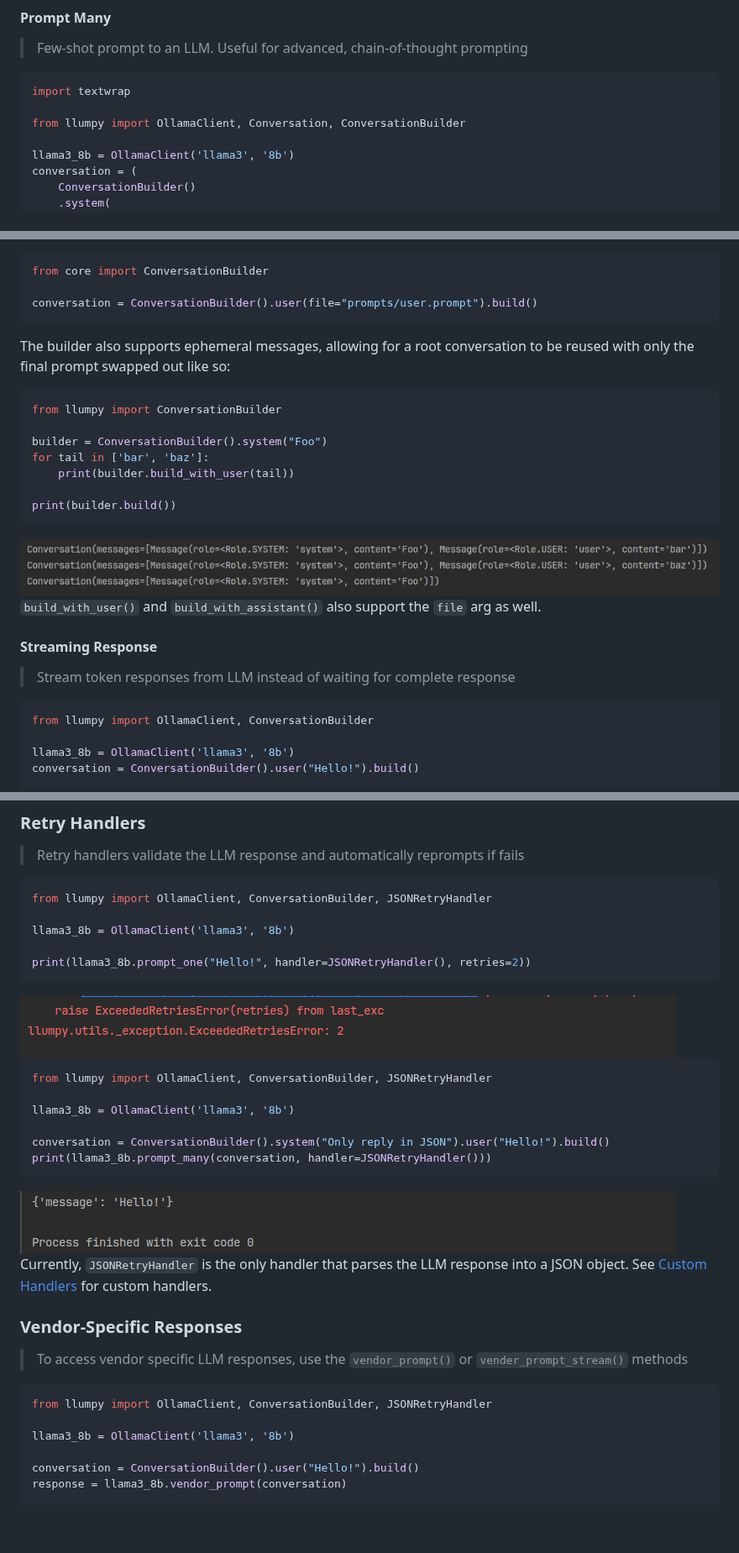
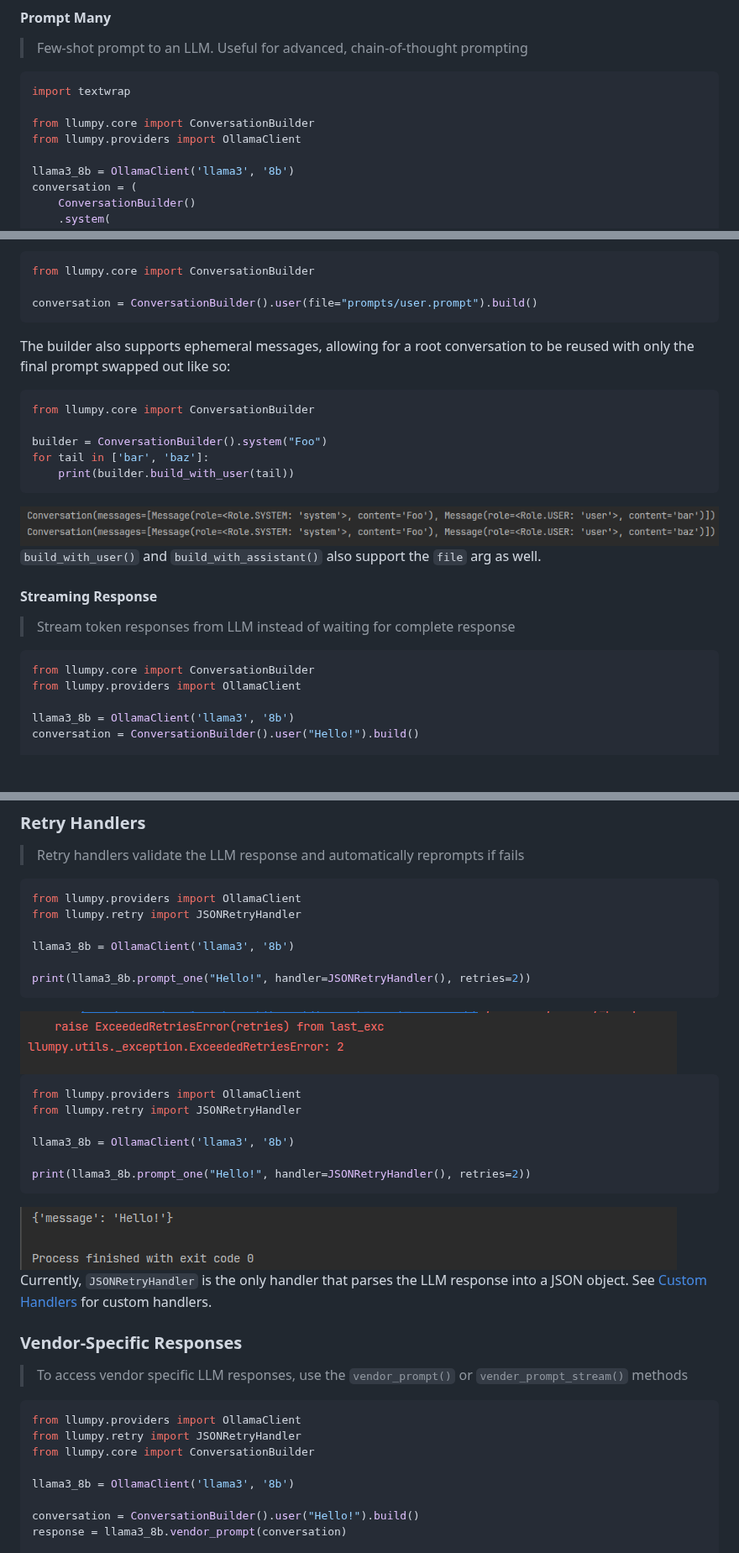
Before and after one commit to dlg1206/llumpy, a Markdown page: readme.md, 3 parts joined by grey strips. Shown at 84% size. Drawn GitHub-style; pictures changed too: assets/build_with_usage.png; blank space fills up the shorter version.

Commit message:
docs: Update with new package usage

````diff
--- a/readme.md
+++ b/readme.md
@@ -62,7 +62,8 @@ print(response)
 ```python
 import textwrap
 
-from llumpy import OllamaClient, Conversation, ConversationBuilder
+from llumpy.core import ConversationBuilder
+from llumpy.providers import OllamaClient
 
 llama3_8b = OllamaClient('llama3', '8b')
 conversation = (
@@ -85,7 +86,7 @@ The `ConversationBuilder` is the main builder for LLM conversations. It ensures
 order to send to the LLM. Using the `file` param allows to read prompts directly from files like so:
 
 ```python
-from core import ConversationBuilder
+from llumpy.core import ConversationBuilder
 
 conversation = ConversationBuilder().user(file="prompts/user.prompt").build()
 ```
@@ -94,13 +95,11 @@ The builder also supports ephemeral messages, allowing for a root conversation t
 swapped out like so:
 
 ```python
-from llumpy import ConversationBuilder
+from llumpy.core import ConversationBuilder
 
 builder = ConversationBuilder().system("Foo")
 for tail in ['bar', 'baz']:
     print(builder.build_with_user(tail))
-
-print(builder.build())
 ```
 
 <img src="assets/build_with_usage.png" alt="terminal output build with">
@@ -112,7 +111,8 @@ print(builder.build())
 > Stream token responses from LLM instead of waiting for complete response
 
 ```python
-from llumpy import OllamaClient, ConversationBuilder
+from llumpy.core import ConversationBuilder
+from llumpy.providers import OllamaClient
 
 llama3_8b = OllamaClient('llama3', '8b')
 conversation = ConversationBuilder().user("Hello!").build()
@@ -171,7 +172,8 @@ if __name__ == '__main__':
 > Retry handlers validate the LLM response and automatically reprompts if fails
 
 ```python
-from llumpy import OllamaClient, ConversationBuilder, JSONRetryHandler
+from llumpy.providers import OllamaClient
+from llumpy.retry import JSONRetryHandler
 
 llama3_8b = OllamaClient('llama3', '8b')
 
@@ -181,12 +183,12 @@ print(llama3_8b.prompt_one("Hello!", handler=JSONRetryHandler(), retries=2))
 <img src="assets/retry_handler_fail.png" alt="terminal failure when exceed retries">
 
 ```python
-from llumpy import OllamaClient, ConversationBuilder, JSONRetryHandler
+from llumpy.providers import OllamaClient
+from llumpy.retry import JSONRetryHandler
 
 llama3_8b = OllamaClient('llama3', '8b')
 
-conversation = ConversationBuilder().system("Only reply in JSON").user("Hello!").build()
-print(llama3_8b.prompt_many(conversation, handler=JSONRetryHandler()))
+print(llama3_8b.prompt_one("Hello!", handler=JSONRetryHandler(), retries=2))
 ```
 
 <img src="assets/retry_handler_pass.png" alt="terminal success with handler">
@@ -199,7 +201,9 @@ See [Custom Handlers](#custom-handlers) for custom handlers.
 > To access vendor specific LLM responses, use the `vendor_prompt()` or `vender_prompt_stream()` methods
 
 ```python
-from llumpy import OllamaClient, ConversationBuilder, JSONRetryHandler
+from llumpy.providers import OllamaClient
+from llumpy.retry import JSONRetryHandler
+from llumpy.core import ConversationBuilder
 
 llama3_8b = OllamaClient('llama3', '8b')
 
````
Also changed, not shown: other parts of readme.md (+7 -6 lines).
